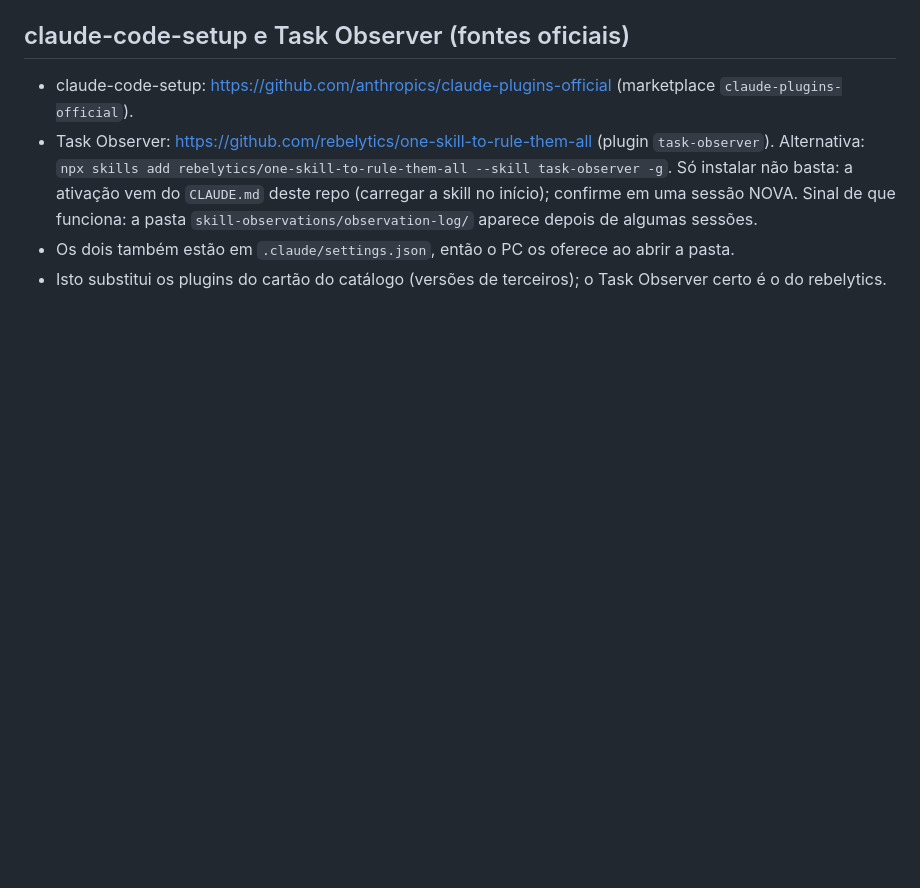
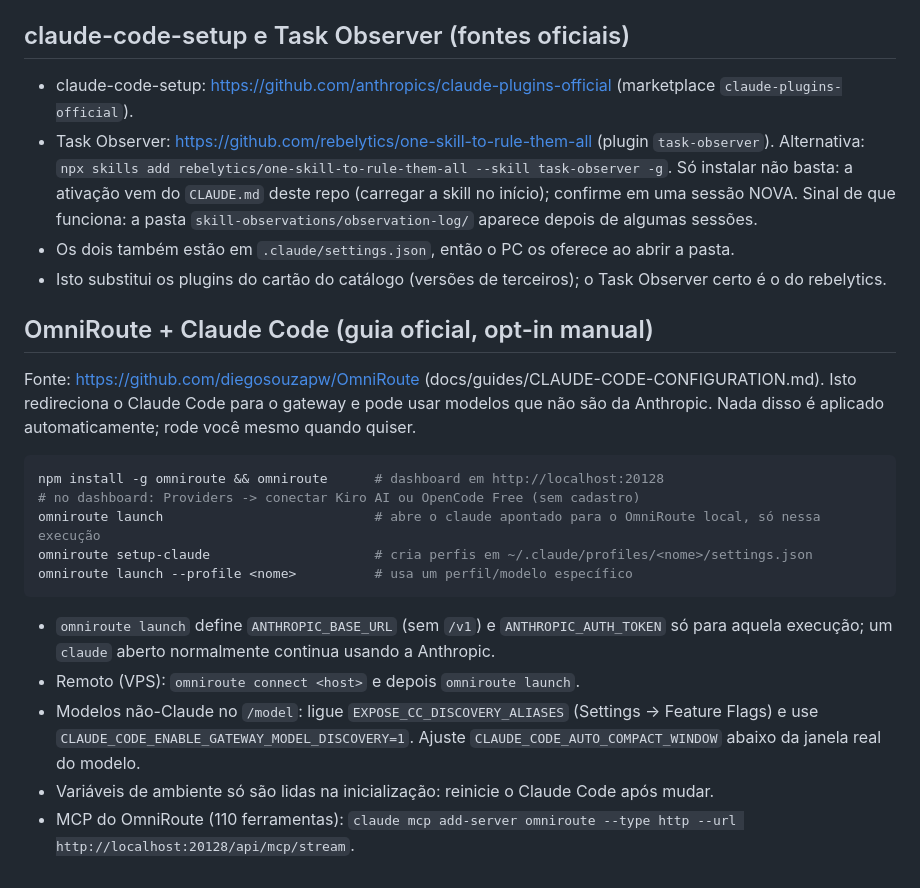
Before and after one commit to haroldoizidoro1/Claude.exe, a Markdown page: SETUP-PC.md, the part around the change. Rendered like a GitHub page; blank space fills up the shorter version.

Commit message:
Docs: OmniRoute + Claude Code configuration from official guide
Co-Authored-By: Claude Sonnet 5.5 <noreply@anthropic.com>
Claude-Session: https://claude.ai/code/session_01YLqAJcPvAMSWwcLrBxCpdA

````diff
--- a/SETUP-PC.md
+++ b/SETUP-PC.md
@@ -66,3 +66,23 @@ Repositório: https://github.com/headroomlabs-ai/headroom (pacote PyPI `headroom
   confirme em uma sessão NOVA. Sinal de que funciona: a pasta `skill-observations/observation-log/` aparece depois de algumas sessões.
 - Os dois também estão em `.claude/settings.json`, então o PC os oferece ao abrir a pasta.
 - Isto substitui os plugins do cartão do catálogo (versões de terceiros); o Task Observer certo é o do rebelytics.
+
+## OmniRoute + Claude Code (guia oficial, opt-in manual)
+Fonte: https://github.com/diegosouzapw/OmniRoute (docs/guides/CLAUDE-CODE-CONFIGURATION.md).
+Isto redireciona o Claude Code para o gateway e pode usar modelos que não são da Anthropic.
+Nada disso é aplicado automaticamente; rode você mesmo quando quiser.
+
+```bash
+npm install -g omniroute && omniroute      # dashboard em http://localhost:20128
+# no dashboard: Providers -> conectar Kiro AI ou OpenCode Free (sem cadastro)
+omniroute launch                           # abre o claude apontado para o OmniRoute local, só nessa execução
+omniroute setup-claude                     # cria perfis em ~/.claude/profiles/<nome>/settings.json
+omniroute launch --profile <nome>          # usa um perfil/modelo específico
+```
+- `omniroute launch` define `ANTHROPIC_BASE_URL` (sem `/v1`) e `ANTHROPIC_AUTH_TOKEN` só para aquela execução;
+  um `claude` aberto normalmente continua usando a Anthropic.
+- Remoto (VPS): `omniroute connect <host>` e depois `omniroute launch`.
+- Modelos não-Claude no `/model`: ligue `EXPOSE_CC_DISCOVERY_ALIASES` (Settings -> Feature Flags) e use
+  `CLAUDE_CODE_ENABLE_GATEWAY_MODEL_DISCOVERY=1`. Ajuste `CLAUDE_CODE_AUTO_COMPACT_WINDOW` abaixo da janela real do modelo.
+- Variáveis de ambiente só são lidas na inicialização: reinicie o Claude Code após mudar.
+- MCP do OmniRoute (110 ferramentas): `claude mcp add-server omniroute --type http --url http://localhost:20128/api/mcp/stream`.
````
